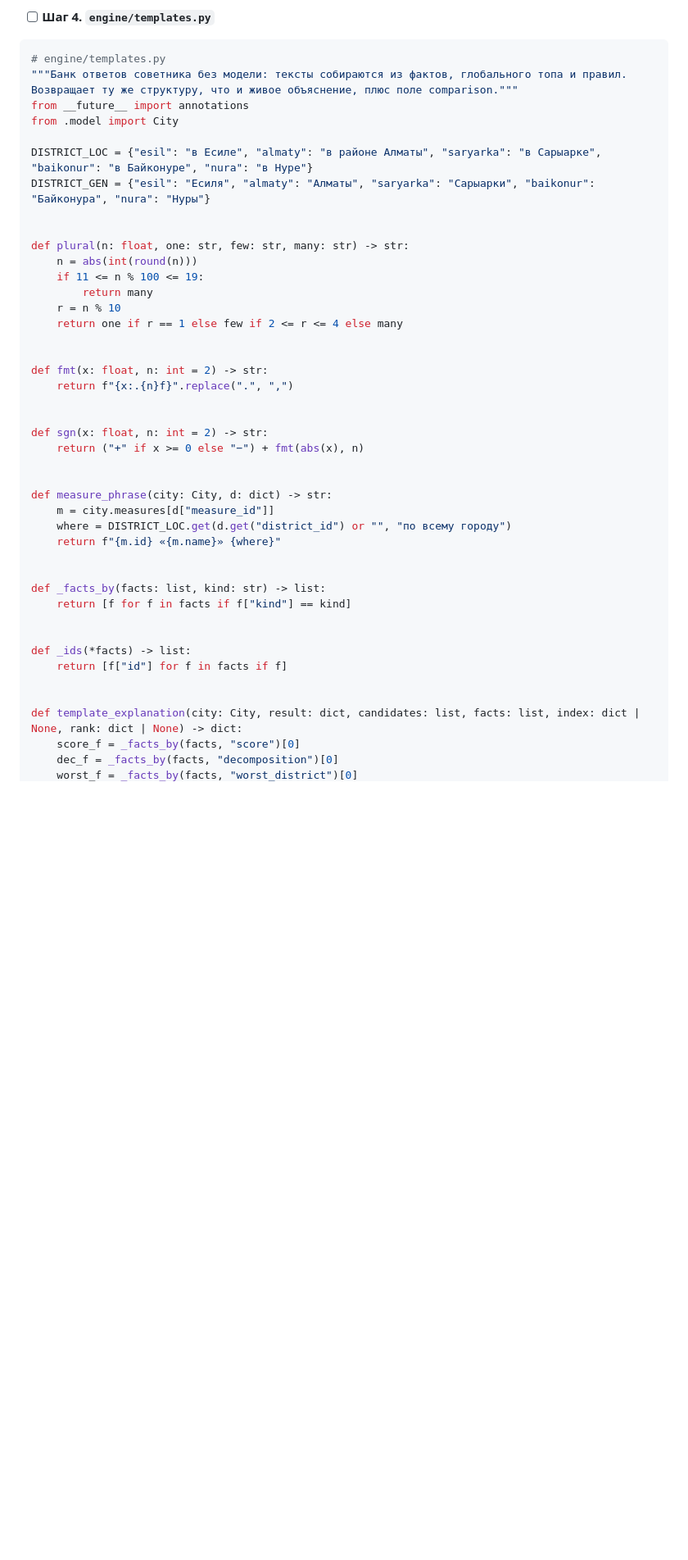
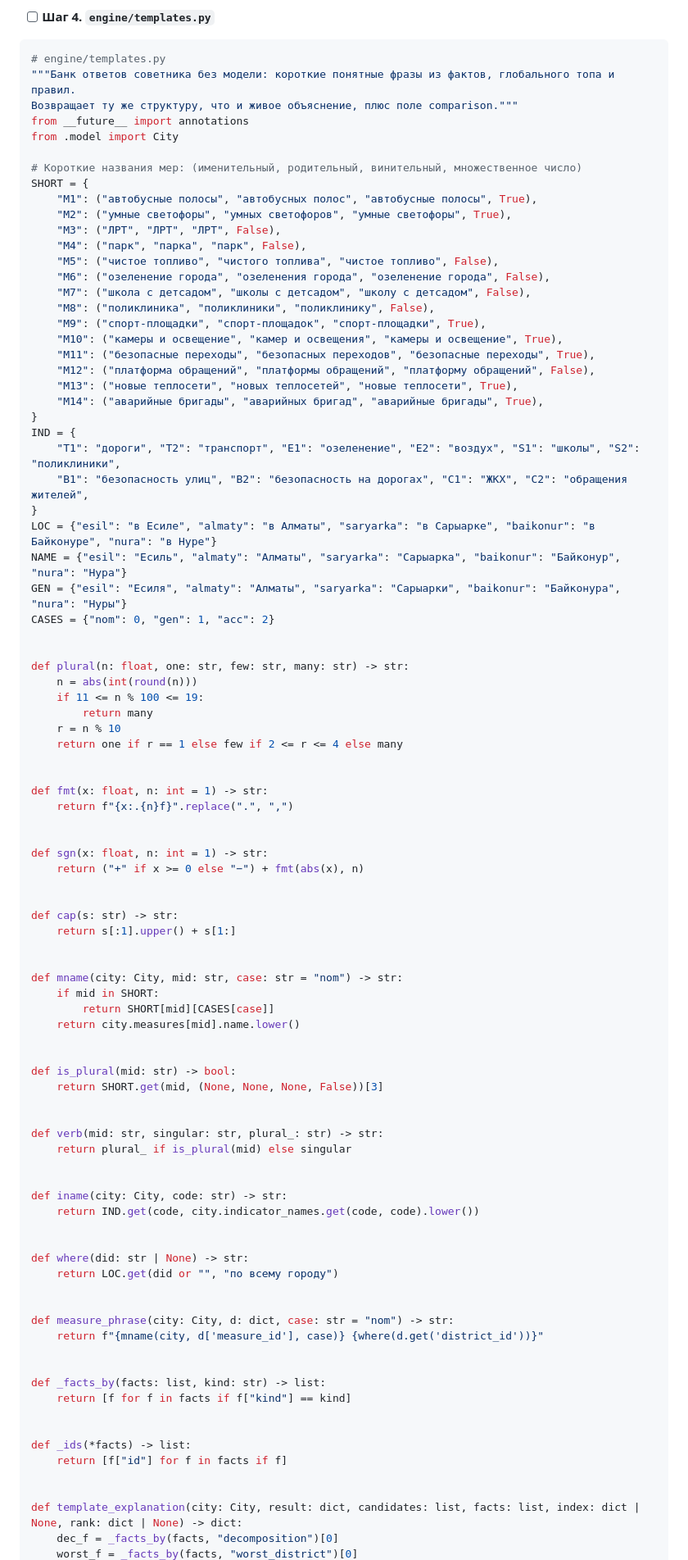
Before and after one commit to BAITC-Hacks/hack-e4dfa205-avm-ai, a Markdown page: docs/akim-backend-plan.md, the part around one of its changes. Shown at 82% size. Drawn GitHub-style; blank space fills up the shorter version.

````diff
--- a/docs/akim-backend-plan.md
+++ b/docs/akim-backend-plan.md
@@ -2008,13 +2011,36 @@ if __name__ == "__main__":
 
 ```python
 # engine/templates.py
-"""Банк ответов советника без модели: тексты собираются из фактов, глобального топа и правил.
+"""Банк ответов советника без модели: короткие понятные фразы из фактов, глобального топа и правил.
 Возвращает ту же структуру, что и живое объяснение, плюс поле comparison."""
 from __future__ import annotations
 from .model import City
 
-DISTRICT_LOC = {"esil": "в Есиле", "almaty": "в районе Алматы", "saryarka": "в Сарыарке", "baikonur": "в Байконуре", "nura": "в Нуре"}
-DISTRICT_GEN = {"esil": "Есиля", "almaty": "Алматы", "saryarka": "Сарыарки", "baikonur": "Байконура", "nura": "Нуры"}
+# Короткие названия мер: (именительный, родительный, винительный, множественное число)
+SHORT = {
+    "M1": ("автобусные полосы", "автобусных полос", "автобусные полосы", True),
+    "M2": ("умные светофоры", "умных светофоров", "умные светофоры", True),
+    "M3": ("ЛРТ", "ЛРТ", "ЛРТ", False),
+    "M4": ("парк", "парка", "парк", False),
+    "M5": ("чистое топливо", "чистого топлива", "чистое топливо", False),
+    "M6": ("озеленение города", "озеленения города", "озеленение города", False),
+    "M7": ("школа с детсадом", "школы с детсадом", "школу с детсадом", False),
+    "M8": ("поликлиника", "поликлиники", "поликлинику", False),
+    "M9": ("спорт-площадки", "спорт-площадок", "спорт-площадки", True),
+    "M10": ("камеры и освещение", "камер и освещения", "камеры и освещение", True),
+    "M11": ("безопасные переходы", "безопасных переходов", "безопасные переходы", True),
+    "M12": ("платформа обращений", "платформы обращений", "платформу обращений", False),
+    "M13": ("новые теплосети", "новых теплосетей", "новые теплосети", True),
+    "M14": ("аварийные бригады", "аварийных бригад", "аварийные бригады", True),
+}
+IND = {
+    "T1": "дороги", "T2": "транспорт", "E1": "озеленение", "E2": "воздух", "S1": "школы", "S2": "поликлиники",
+    "B1": "безопасность улиц", "B2": "безопасность на дорогах", "C1": "ЖКХ", "C2": "обращения жителей",
+}
+LOC = {"esil": "в Есиле", "almaty": "в Алматы", "saryarka": "в Сарыарке", "baikonur": "в Байконуре", "nura": "в Нуре"}
+NAME = {"esil": "Есиль", "almaty": "Алматы", "saryarka": "Сарыарка", "baikonur": "Байконур", "nura": "Нура"}
+GEN = {"esil": "Есиля", "almaty": "Алматы", "saryarka": "Сарыарки", "baikonur": "Байконура", "nura": "Нуры"}
+CASES = {"nom": 0, "gen": 1, "acc": 2}
 
 
 def plural(n: float, one: str, few: str, many: str) -> str:
@@ -2025,18 +2051,42 @@ def plural(n: float, one: str, few: str, many: str) -> str:
     return one if r == 1 else few if 2 <= r <= 4 else many
 
 
-def fmt(x: float, n: int = 2) -> str:
+def fmt(x: float, n: int = 1) -> str:
     return f"{x:.{n}f}".replace(".", ",")
 
 
-def sgn(x: float, n: int = 2) -> str:
+def sgn(x: float, n: int = 1) -> str:
     return ("+" if x >= 0 else "−") + fmt(abs(x), n)
 
 
-def measure_phrase(city: City, d: dict) -> str:
-    m = city.measures[d["measure_id"]]
-    where = DISTRICT_LOC.get(d.get("district_id") or "", "по всему городу")
-    return f"{m.id} «{m.name}» {where}"
+def cap(s: str) -> str:
+    return s[:1].upper() + s[1:]
+
+
+def mname(city: City, mid: str, case: str = "nom") -> str:
+    if mid in SHORT:
+        return SHORT[mid][CASES[case]]
+    return city.measures[mid].name.lower()
+
+
+def is_plural(mid: str) -> bool:
+    return SHORT.get(mid, (None, None, None, False))[3]
+
+
+def verb(mid: str, singular: str, plural_: str) -> str:
+    return plural_ if is_plural(mid) else singular
+
+
+def iname(city: City, code: str) -> str:
+    return IND.get(code, city.indicator_names.get(code, code).lower())
+
+
+def where(did: str | None) -> str:
+    return LOC.get(did or "", "по всему городу")
+
+
+def measure_phrase(city: City, d: dict, case: str = "nom") -> str:
+    return f"{mname(city, d['measure_id'], case)} {where(d.get('district_id'))}"
 
 
 def _facts_by(facts: list, kind: str) -> list:
@@ -2048,6 +2098,5 @@ def _ids(*facts) -> list:
 
 
 def template_explanation(city: City, result: dict, candidates: list, facts: list, index: dict | None, rank: dict | None) -> dict:
-    score_f = _facts_by(facts, "score")[0]
     dec_f = _facts_by(facts, "decomposition")[0]
     worst_f = _facts_by(facts, "worst_district")[0]
````
Also changed, not shown: other parts of docs/akim-backend-plan.md (+51 -45 lines).
